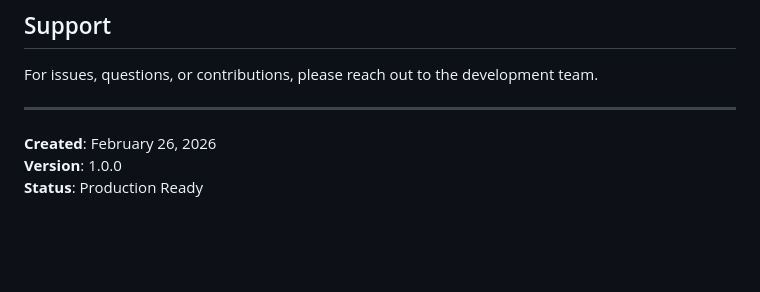
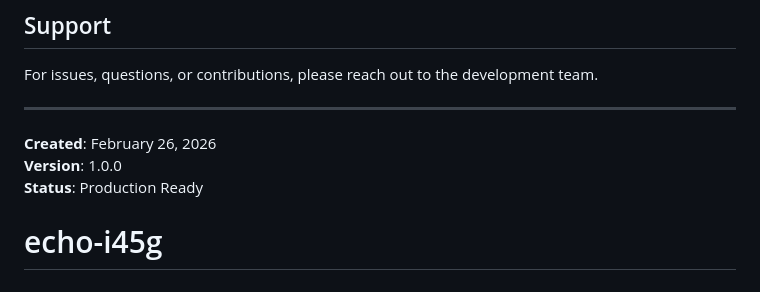
Before and after one commit to vijayi45g/echo-i45g, a Markdown page: README.md, the part around the change. GitHub-like rendering; blank space fills up the shorter version.

```diff
--- a/README.md
+++ b/README.md
@@ -218,3 +218,4 @@ For issues, questions, or contributions, please reach out to the development tea
 **Created**: February 26, 2026
 **Version**: 1.0.0
 **Status**: Production Ready
+# echo-i45g
```
